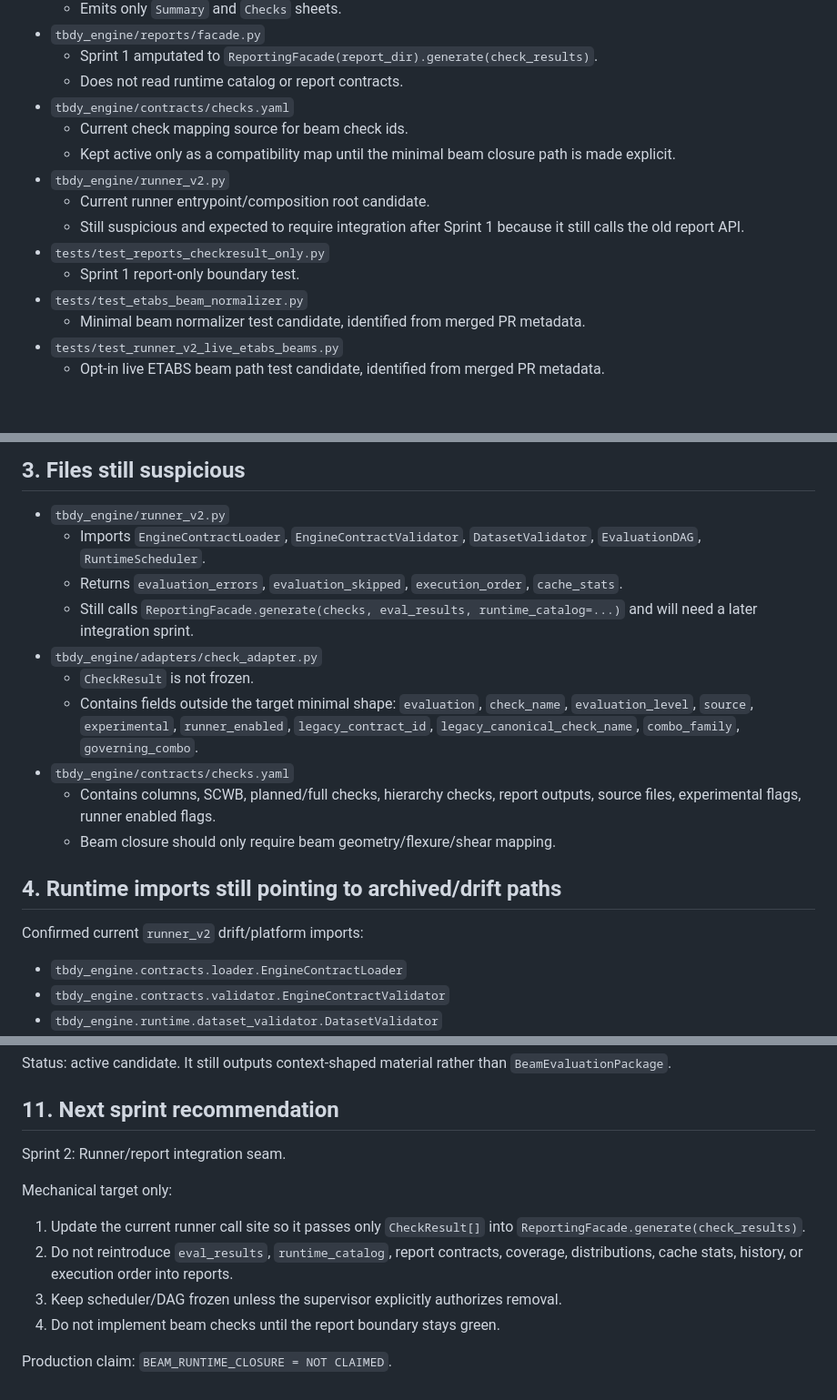
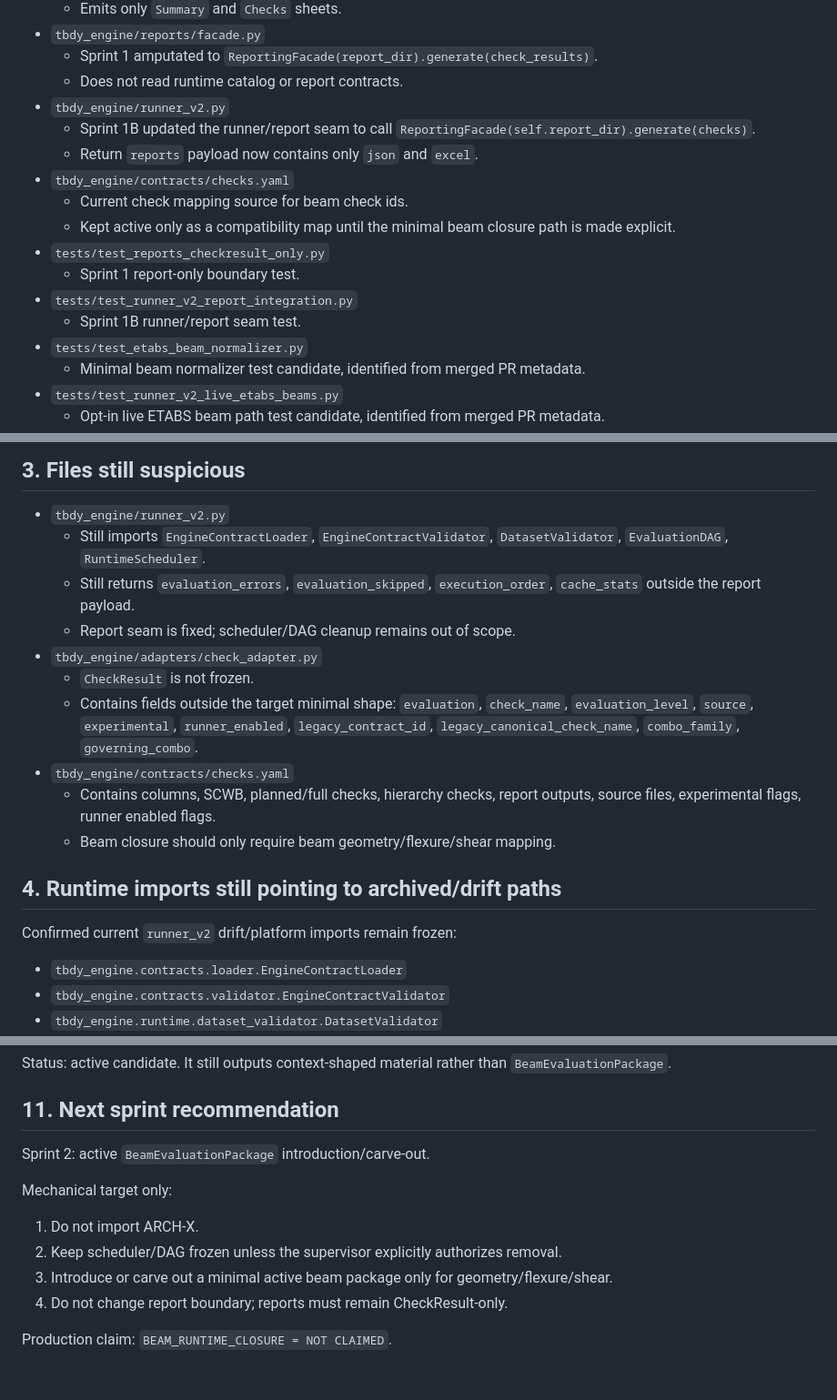
Before and after one commit to feridunfc/TBDY, a Markdown page: BEAM_CLOSURE_REPO_INVENTORY.md, 3 parts joined by grey strips. Shown at 91% size. GitHub-like rendering; blank space fills up the shorter version.

Commit message:
Update inventory after Sprint 1B runner report seam

```diff
--- a/BEAM_CLOSURE_REPO_INVENTORY.md
+++ b/BEAM_CLOSURE_REPO_INVENTORY.md
@@ -33,14 +34,16 @@ Identified active/minimal beam closure candidates:
 - `tbdy_engine/reports/facade.py`
   - Sprint 1 amputated to `ReportingFacade(report_dir).generate(check_results)`.
   - Does not read runtime catalog or report contracts.
+- `tbdy_engine/runner_v2.py`
+  - Sprint 1B updated the runner/report seam to call `ReportingFacade(self.report_dir).generate(checks)`.
+  - Return `reports` payload now contains only `json` and `excel`.
 - `tbdy_engine/contracts/checks.yaml`
   - Current check mapping source for beam check ids.
   - Kept active only as a compatibility map until the minimal beam closure path is made explicit.
-- `tbdy_engine/runner_v2.py`
-  - Current runner entrypoint/composition root candidate.
-  - Still suspicious and expected to require integration after Sprint 1 because it still calls the old report API.
 - `tests/test_reports_checkresult_only.py`
   - Sprint 1 report-only boundary test.
+- `tests/test_runner_v2_report_integration.py`
+  - Sprint 1B runner/report seam test.
 - `tests/test_etabs_beam_normalizer.py`
   - Minimal beam normalizer test candidate, identified from merged PR metadata.
 - `tests/test_runner_v2_live_etabs_beams.py`
@@ -84,9 +87,9 @@ Archive meaning: not imported by active runtime, not used by `runner_v2`, not us
 ## 3. Files still suspicious
 
 - `tbdy_engine/runner_v2.py`
-  - Imports `EngineContractLoader`, `EngineContractValidator`, `DatasetValidator`, `EvaluationDAG`, `RuntimeScheduler`.
-  - Returns `evaluation_errors`, `evaluation_skipped`, `execution_order`, `cache_stats`.
-  - Still calls `ReportingFacade.generate(checks, eval_results, runtime_catalog=...)` and will need a later integration sprint.
+  - Still imports `EngineContractLoader`, `EngineContractValidator`, `DatasetValidator`, `EvaluationDAG`, `RuntimeScheduler`.
+  - Still returns `evaluation_errors`, `evaluation_skipped`, `execution_order`, `cache_stats` outside the report payload.
+  - Report seam is fixed; scheduler/DAG cleanup remains out of scope.
 - `tbdy_engine/adapters/check_adapter.py`
   - `CheckResult` is not frozen.
   - Contains fields outside the target minimal shape: `evaluation`, `check_name`, `evaluation_level`, `source`, `experimental`, `runner_enabled`, `legacy_contract_id`, `legacy_canonical_check_name`, `combo_family`, `governing_combo`.
@@ -96,7 +99,7 @@ Archive meaning: not imported by active runtime, not used by `runner_v2`, not us
 
 ## 4. Runtime imports still pointing to archived/drift paths
 
-Confirmed current `runner_v2` drift/platform imports:
+Confirmed current `runner_v2` drift/platform imports remain frozen:
 
 - `tbdy_engine.contracts.loader.EngineContractLoader`
 - `tbdy_engine.contracts.validator.EngineContractValidator`
@@ -171,13 +174,13 @@ Status: active candidate. It still outputs context-shaped material rather than `
 
 ## 11. Next sprint recommendation
 
-Sprint 2: Runner/report integration seam.
+Sprint 2: active `BeamEvaluationPackage` introduction/carve-out.
 
 Mechanical target only:
 
-1. Update the current runner call site so it passes only `CheckResult[]` into `ReportingFacade.generate(check_results)`.
-2. Do not reintroduce `eval_results`, `runtime_catalog`, report contracts, coverage, distributions, cache stats, history, or execution order into reports.
-3. Keep scheduler/DAG frozen unless the supervisor explicitly authorizes removal.
-4. Do not implement beam checks until the report boundary stays green.
+1. Do not import ARCH-X.
+2. Keep scheduler/DAG frozen unless the supervisor explicitly authorizes removal.
+3. Introduce or carve out a minimal active beam package only for geometry/flexure/shear.
+4. Do not change report boundary; reports must remain CheckResult-only.
 
 Production claim: `BEAM_RUNTIME_CLOSURE = NOT CLAIMED`.
```
Also changed, not shown: other parts of BEAM_CLOSURE_REPO_INVENTORY.md (+4 -3 lines).
